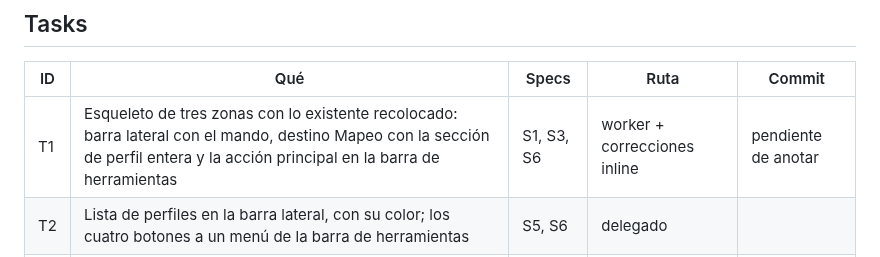
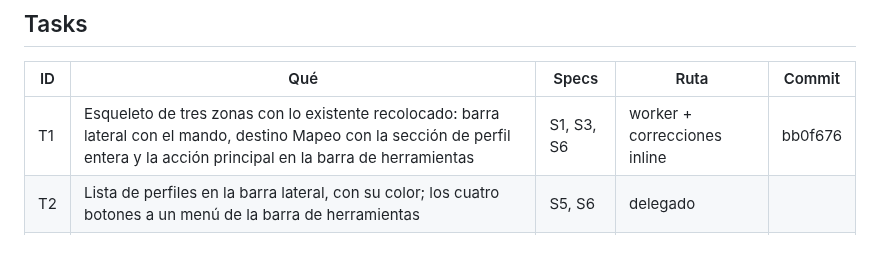
Before and after one commit to em4go/nacon-controller, a Markdown page: odd/tasks/ux-shell.md, the part around the change. Rendered like a GitHub page.

Commit message:
docs: point the task table at the commit that holds T1

```diff
--- a/odd/tasks/ux-shell.md
+++ b/odd/tasks/ux-shell.md
@@ -38,7 +38,7 @@ S8. Cada tramo se entrega en un corte revisable de ~400 líneas como máximo, co
 
 | ID | Qué | Specs | Ruta | Commit |
 |---|---|---|---|---|
-| T1 | Esqueleto de tres zonas con lo existente recolocado: barra lateral con el mando, destino Mapeo con la sección de perfil entera y la acción principal en la barra de herramientas | S1, S3, S6 | worker + correcciones inline | pendiente de anotar |
+| T1 | Esqueleto de tres zonas con lo existente recolocado: barra lateral con el mando, destino Mapeo con la sección de perfil entera y la acción principal en la barra de herramientas | S1, S3, S6 | worker + correcciones inline | bb0f676 |
 | T2 | Lista de perfiles en la barra lateral, con su color; los cuatro botones a un menú de la barra de herramientas | S5, S6 | delegado | |
 | T3 | Inspector con color, perfil siguiente, tecla MOD, sensibilidad y precisión; plegado por ancho | S4, S6 | delegado | |
 | T4 | Destino Diagnóstico con los valores en vivo, la trama y la leyenda | S7 | delegado | |
```
